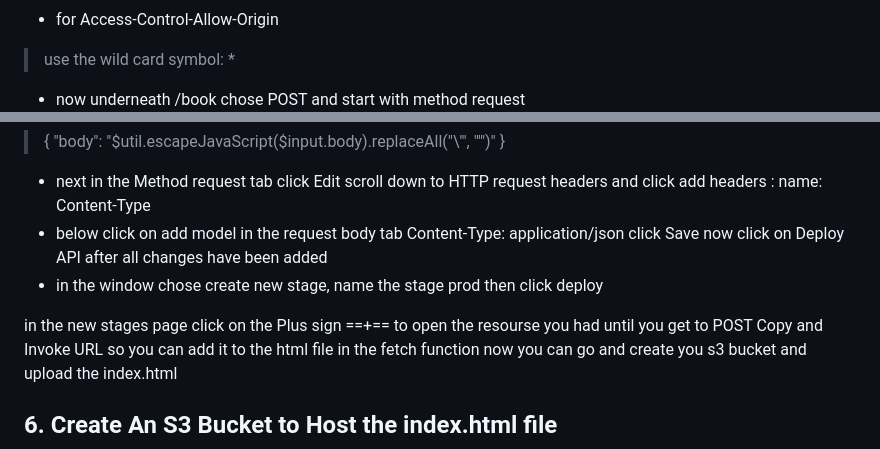
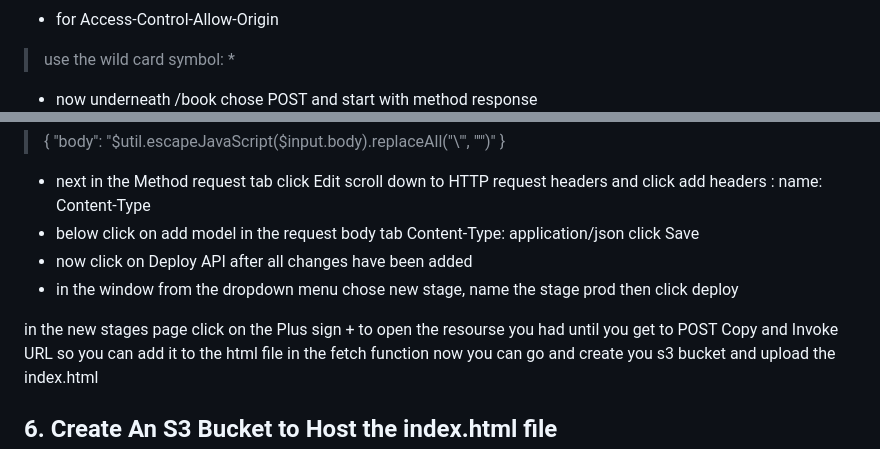
Before and after one commit to realsulty/BookAppointment-AWS, a Markdown page: README.md, 2 parts joined by grey strips. GitHub-like rendering.

```diff
--- a/README.md
+++ b/README.md
@@ -44,7 +44,7 @@ in the code bit add the code in lambda.py and change the necessary
 - for Access-Control-Allow-Origin
 > use the wild card symbol:  *
 
-- now underneath /book chose POST and start with method request
+- now underneath /book chose POST and start with method response
 ![image](pics/methodpage.png)
 EDIT if already exists or create response
 - HTTP status code : 200
@@ -92,10 +92,10 @@ name: Content-Type
 - below click on add model in the request body tab
 Content-Type: application/json
 click Save
-now click on Deploy API after all changes have been added
-- in the window chose create new stage, name the stage prod then click deploy
+- now click on Deploy API after all changes have been added
+- in the window from the dropdown menu chose new stage, name the stage prod then click deploy
 
-in the new stages page click on the Plus sign ==+== to open the resourse you had until you get to POST
+in the new stages page click on the Plus sign + to open the resourse you had until you get to POST
 Copy and Invoke URL so you can add it to the html file in the fetch function
 now you can go and create you s3 bucket and upload the index.html
 
```
